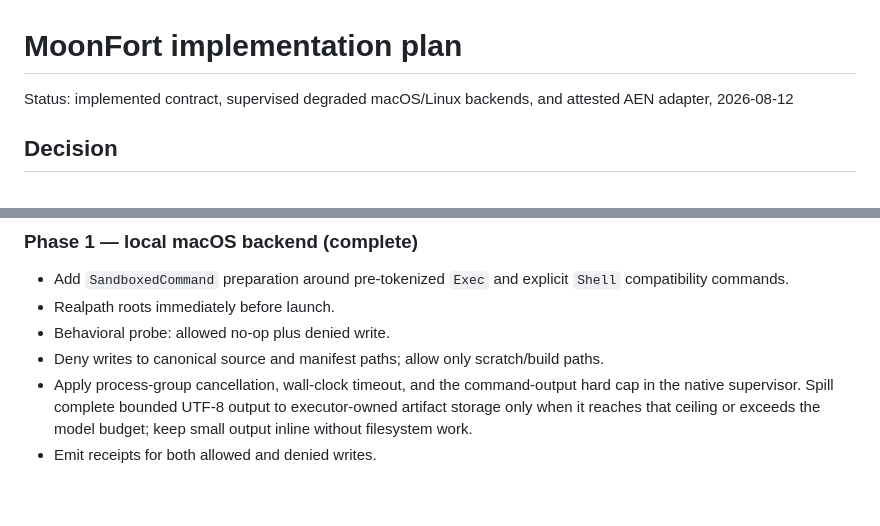
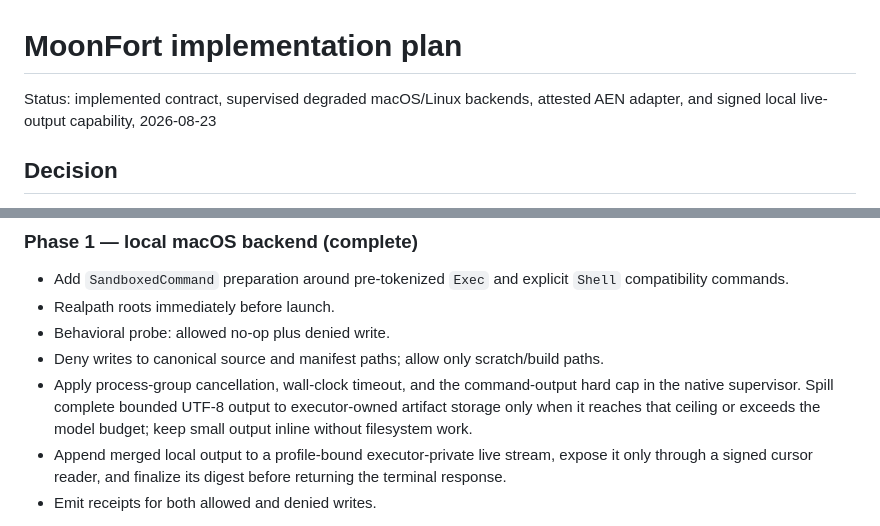
Before and after one commit to vectie/moonfort, a Markdown page: docs/IMPLEMENTATION_PLAN.md, 2 parts joined by grey strips. GitHub-like rendering; blank space fills up the shorter version.

```diff
--- a/docs/IMPLEMENTATION_PLAN.md
+++ b/docs/IMPLEMENTATION_PLAN.md
@@ -1,7 +1,7 @@
 # MoonFort implementation plan
 
-Status: implemented contract, supervised degraded macOS/Linux backends, and
-attested AEN adapter, 2026-08-12
+Status: implemented contract, supervised degraded macOS/Linux backends,
+attested AEN adapter, and signed local live-output capability, 2026-08-23
 
 ## Decision
 
@@ -122,6 +122,9 @@ versus operator-opted-in degraded enforcement; receipt output and limit fields.
   hard cap in the native supervisor. Spill complete bounded UTF-8 output to
   executor-owned artifact storage only when it reaches that ceiling or exceeds
   the model budget; keep small output inline without filesystem work.
+- Append merged local output to a profile-bound executor-private live stream,
+  expose it only through a signed cursor reader, and finalize its digest before
+  returning the terminal response.
 - Emit receipts for both allowed and denied writes.
 
 Implemented: canonical roots and trusted executable bindings; private workspace
```
Also changed, not shown: docs/EXECUTOR_CONFIG.md (+20 -5 lines), docs/MOONCLAW_INTEGRATION.md (+11 -0 lines).
